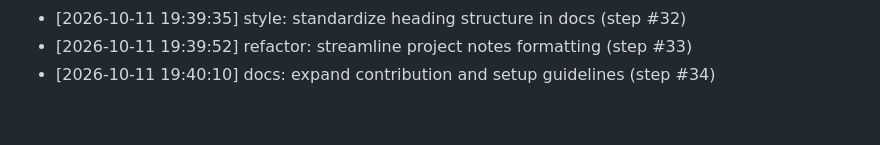
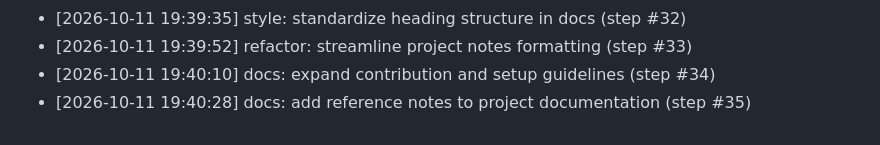
Before and after one commit to AnshulKanodia35/portfolio-starter-kit, a Markdown page: CONTRIBUTIONS.md, the part around the change. GitHub-like rendering.

Commit message:
docs: add reference notes to project documentation (step #35)
Co-authored-by: AnshulKanodia35 <288319031+AnshulKanodia35@users.noreply.github.com>

```diff
--- a/CONTRIBUTIONS.md
+++ b/CONTRIBUTIONS.md
@@ -109,3 +109,4 @@
 - [2026-10-11 19:39:35] style: standardize heading structure in docs (step #32)
 - [2026-10-11 19:39:52] refactor: streamline project notes formatting (step #33)
 - [2026-10-11 19:40:10] docs: expand contribution and setup guidelines (step #34)
+- [2026-10-11 19:40:28] docs: add reference notes to project documentation (step #35)
```
